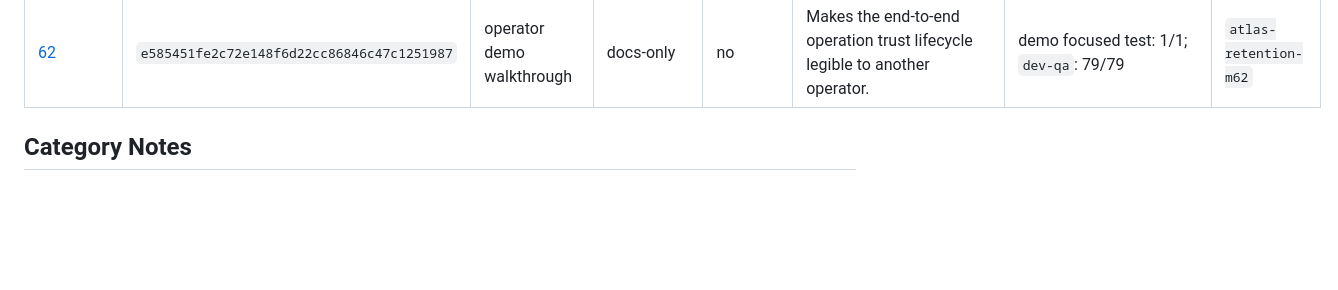
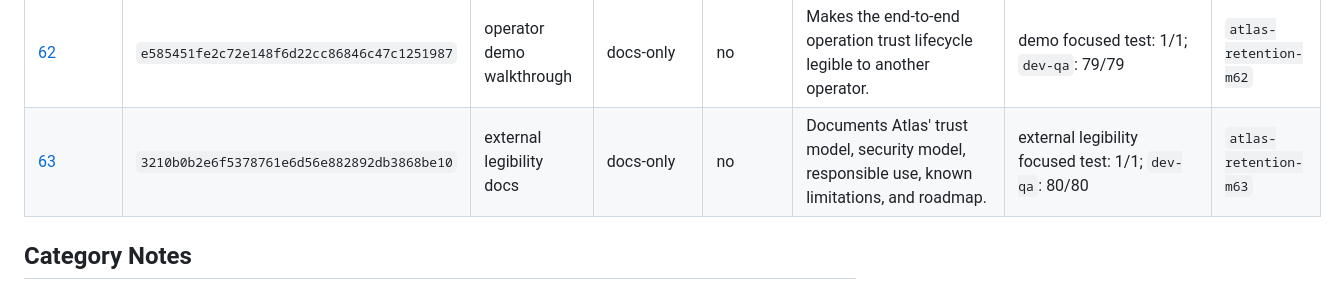
Before and after one commit to rodriguezaa22ar-boop/atlas-trust-infrastructure, a Markdown page: docs/retention/MILESTONE_INDEX.md, the part around the change. Drawn GitHub-style; blank space fills up the shorter version.

Commit message:
Record Atlas retention milestone 63

```diff
--- a/docs/retention/MILESTONE_INDEX.md
+++ b/docs/retention/MILESTONE_INDEX.md
@@ -57,6 +57,7 @@ changes, verification output, repo state, and boundaries for that milestone.
 | [60](milestones/MILESTONE_60.md) | `11e714521ac69444b2c7014d9658a6899f35fab2` | packet format parity tracking | release-trust | no | Records implemented JSON contracts and planned Markdown-only packet gaps. | parity focused test: 1/1; `dev-qa`: 77/77 | `atlas-retention-m60` |
 | [61](milestones/MILESTONE_61.md) | `d036759f266f00daa31989ebacdb02ed35f56d1c` | trust schema contracts | release-trust | yes | Documents implemented JSON schema contracts and hardens same-second freshness ordering. | schema/parity/accepted-risk focused tests: 3/3; `dev-qa`: 78/78 | `atlas-retention-m61` |
 | [62](milestones/MILESTONE_62.md) | `e585451fe2c72e148f6d22cc86846c47c1251987` | operator demo walkthrough | docs-only | no | Makes the end-to-end operation trust lifecycle legible to another operator. | demo focused test: 1/1; `dev-qa`: 79/79 | `atlas-retention-m62` |
+| [63](milestones/MILESTONE_63.md) | `3210b0b2e6f5378761e6d56e882892db3868be10` | external legibility docs | docs-only | no | Documents Atlas' trust model, security model, responsible use, known limitations, and roadmap. | external legibility focused test: 1/1; `dev-qa`: 80/80 | `atlas-retention-m63` |
 
 ## Category Notes
 
```
Also changed, not shown: 1 other file.
